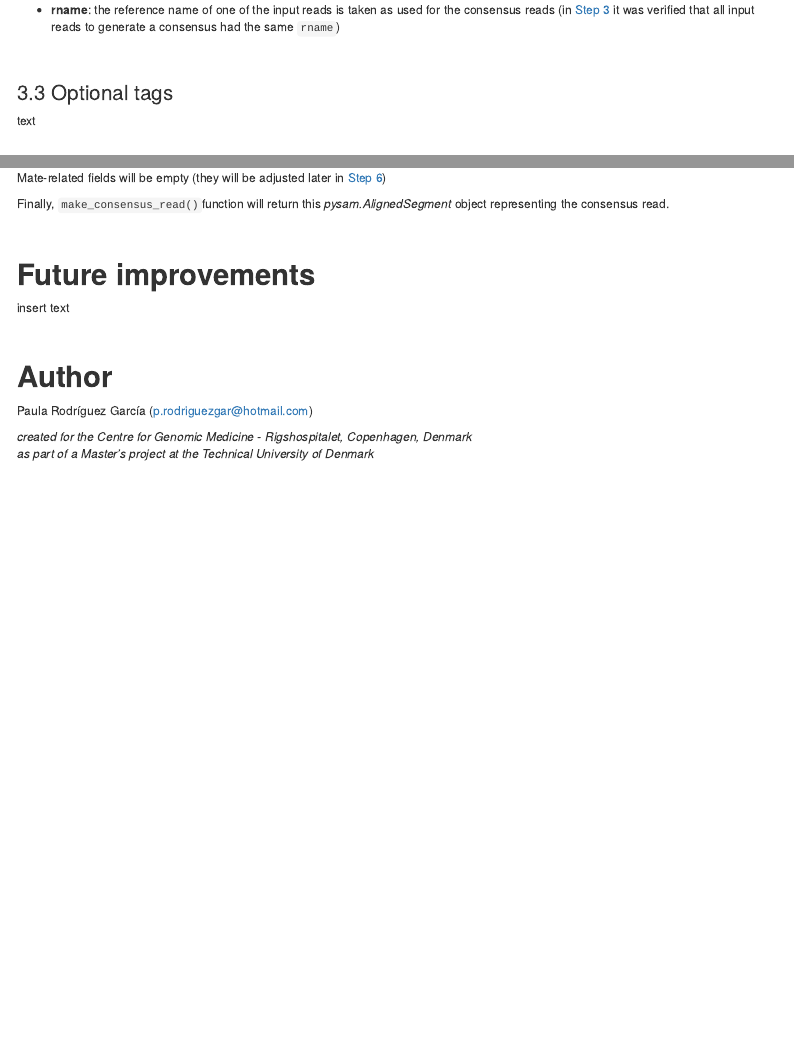
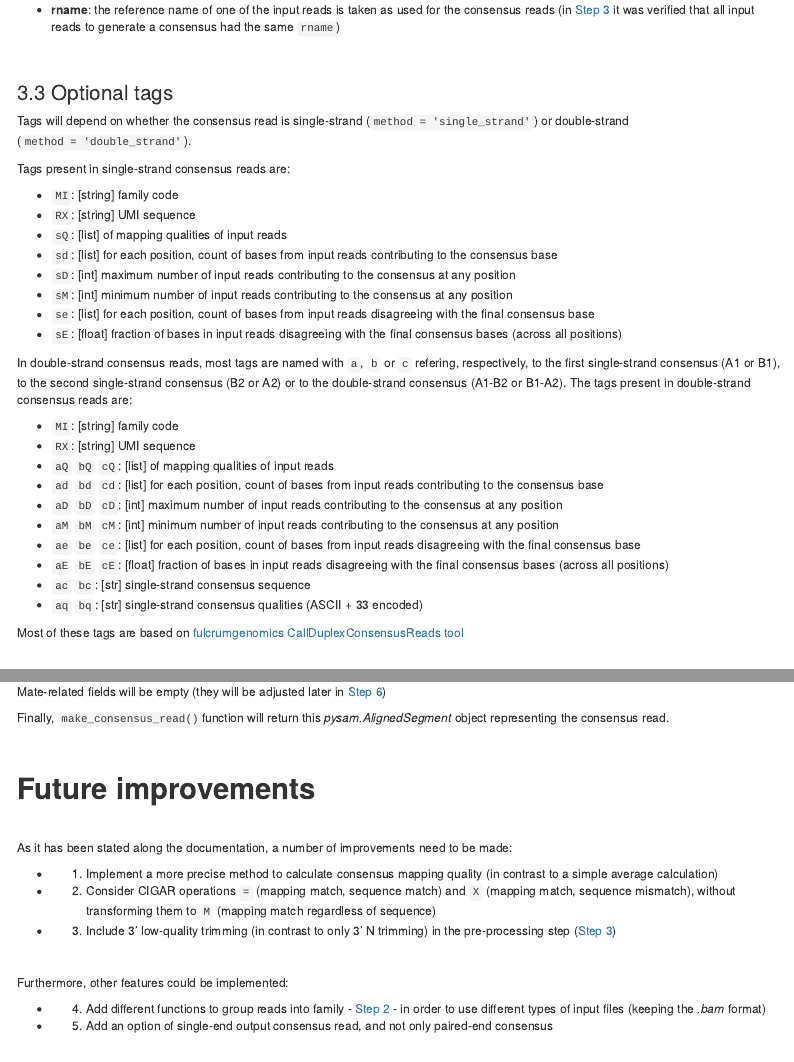
Before and after one commit to paurrodri/DuplexUMIConsensusReads, an R Markdown document (docs/documentation.Rmd): the page in a window 1100 px wide, from 10290 px down, and a second part further down, joined at a grey line. Rendered offline with R 4.5, knitr and Pandoc, with nearby package versions; menus at the side of the page are left out.

Commit message:
documentation finished

```diff
--- a/docs/documentation.Rmd
+++ b/docs/documentation.Rmd
@@ -614,7 +614,36 @@ These fields are adjusted arbitrarily, each of them in independent functions tha
 <br/>
 
 ### 3.3 Optional tags
-text
+
+Tags will depend on whether the consensus read is single-strand (`method = 'single_strand'`) or double-strand (`method = 'double_strand'`).
+
+Tags present in single-strand consensus reads are:
+
+* `MI`: [string] family code
+* `RX`: [string] UMI sequence
+* `sQ`: [list] of mapping qualities of input reads
+* `sd`: [list] for each position, count of bases from input reads contributing to the consensus base
+* `sD`: [int] maximum number of input reads contributing to the consensus at any position
+* `sM`: [int] minimum number of input reads contributing to the consensus at any position
+* `se`: [list] for each position, count of bases from input reads disagreeing with the final consensus base
+* `sE`: [float] fraction of bases in input reads disagreeing with the final consensus bases (across all positions)
+
+
+In double-strand consensus reads, most tags are named with `a`, `b` or `c` refering, respectively, to the first single-strand consensus (A1 or B1), to the second single-strand consensus (B2 or A2) or to the double-strand consensus (A1-B2 or B1-A2). The tags present in double-strand consensus reads are:
+
+* `MI`: [string] family code
+* `RX`: [string] UMI sequence
+* `aQ` `bQ` `cQ`: [list] of mapping qualities of input reads
+* `ad` `bd` `cd`: [list] for each position, count of bases from input reads contributing to the consensus base
+* `aD` `bD` `cD`: [int] maximum number of input reads contributing to the consensus at any position
+* `aM` `bM` `cM`: [int] minimum number of input reads contributing to the consensus at any position
+* `ae` `be` `ce`: [list] for each position, count of bases from input reads disagreeing with the final consensus base
+* `aE` `bE` `cE`: [float] fraction of bases in input reads disagreeing with the final consensus bases (across all positions)
+* `ac` `bc`: [str] single-strand consensus sequence
+* `aq` `bq`: [str] single-strand consensus qualities (ASCII + 33 encoded)
+
+Most of these tags are based on [fulcrumgenomics CallDuplexConsensusReads tool](http://fulcrumgenomics.github.io/fgbio/tools/latest/CallDuplexConsensusReads.html)
+
 
 <br/>
 
@@ -639,7 +668,23 @@ Finally, `make_consensus_read()`function will return this _pysam.AlignedSegment_
 <br/>
 
 # **Future improvements**
-insert text
+<br/>
+
+As it has been stated along the documentation, a number of improvements need to be made:
+
+* 1. Implement a more precise method to calculate consensus mapping quality (in contrast to a simple average calculation)
+
+* 2. Consider CIGAR operations `=` (mapping match, sequence match) and `X` (mapping match, sequence mismatch), without transforming them to `M` (mapping match regardless of sequence)
+
+* 3. Include 3' low-quality trimming (in contrast to only 3' N trimming) in the pre-processing step ([Step 3](#step3))
+
+<br/>
+
+Furthermore, other features could be implemented:
+
+* 4. Add different functions to group reads into family - [Step 2](#step2) - in order to use different types of input files (keeping the _.bam_ format)
+
+* 5. Add an option of single-end output consensus read, and not only paired-end consensus
 
 <br/>
 
```
Also changed, not shown: 2 other files.
